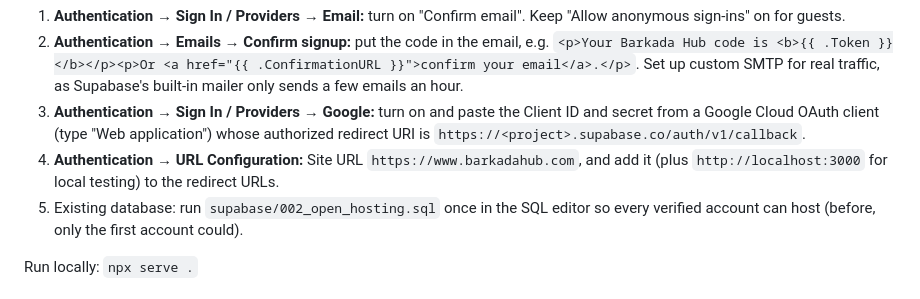
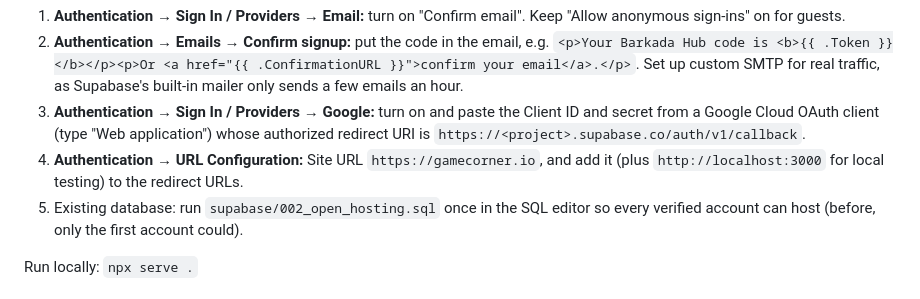
Before and after one commit to markwayne24/family-game-hub, a Markdown page: README.md, the part around the change. GitHub-like rendering.

Commit message:
README: the site lives at gamecorner.io
Co-Authored-By: Claude Opus 5.5 <noreply@anthropic.com>
Claude-Session: https://claude.ai/code/session_01VQPNDuL6THYFprx7PQXK9d

```diff
--- a/README.md
+++ b/README.md
@@ -34,7 +34,7 @@ Supabase setup for sign-in:
 1. **Authentication → Sign In / Providers → Email:** turn on "Confirm email". Keep "Allow anonymous sign-ins" on for guests.
 2. **Authentication → Emails → Confirm signup:** put the code in the email, e.g. `<p>Your Barkada Hub code is <b>{{ .Token }}</b></p><p>Or <a href="{{ .ConfirmationURL }}">confirm your email</a>.</p>`. Set up custom SMTP for real traffic, as Supabase's built-in mailer only sends a few emails an hour.
 3. **Authentication → Sign In / Providers → Google:** turn on and paste the Client ID and secret from a Google Cloud OAuth client (type "Web application") whose authorized redirect URI is `https://<project>.supabase.co/auth/v1/callback`.
-4. **Authentication → URL Configuration:** Site URL `https://www.barkadahub.com`, and add it (plus `http://localhost:3000` for local testing) to the redirect URLs.
+4. **Authentication → URL Configuration:** Site URL `https://gamecorner.io`, and add it (plus `http://localhost:3000` for local testing) to the redirect URLs.
 5. Existing database: run `supabase/002_open_hosting.sql` once in the SQL editor so every verified account can host (before, only the first account could).
 
 Run locally: `npx serve .`
```
